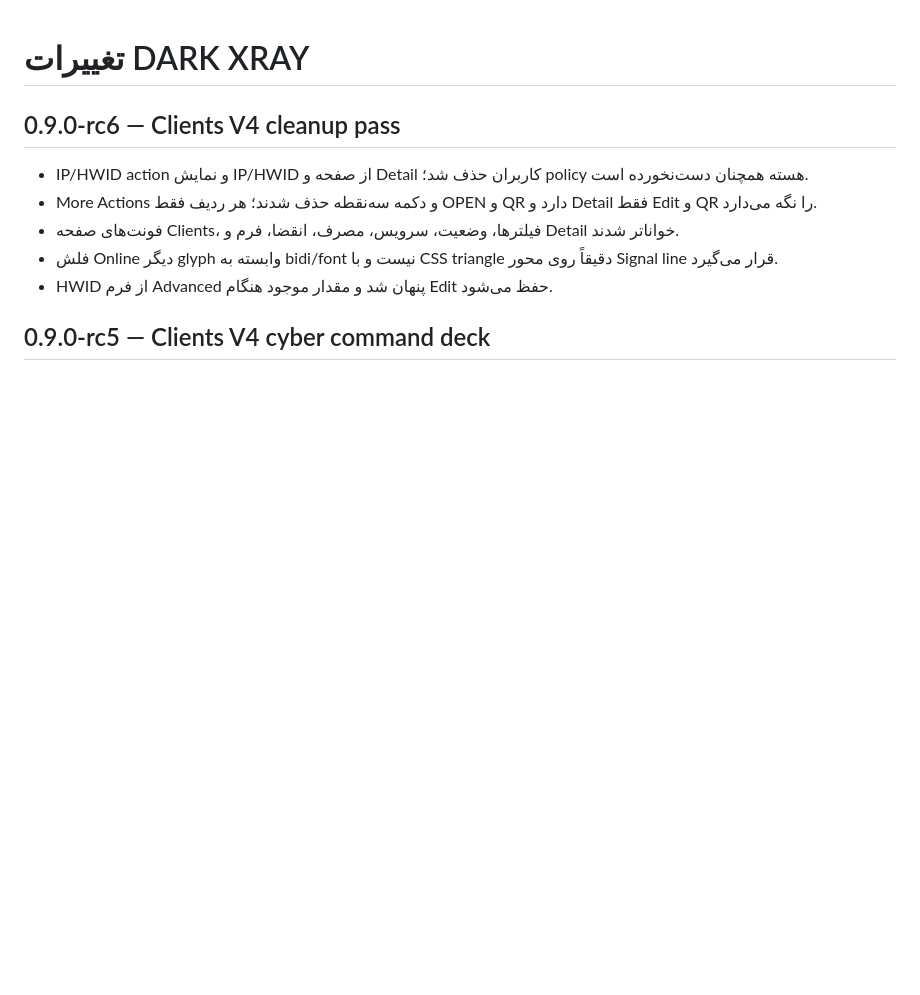
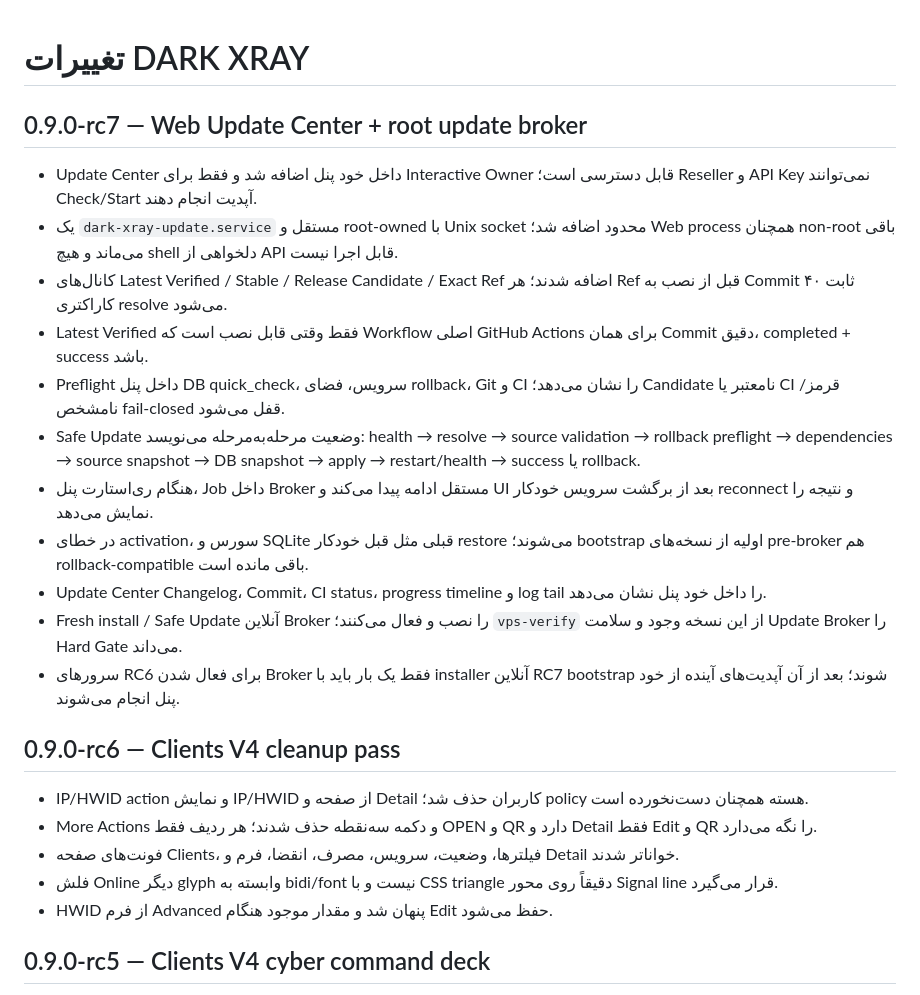
Before and after one commit to darktunnelmika/dark-xray, a Markdown page: CHANGELOG.fa.md, the part around the change. Rendered like a GitHub page; blank space fills up the shorter version.

Commit message:
Document Web Update Center RC7

```diff
--- a/CHANGELOG.fa.md
+++ b/CHANGELOG.fa.md
@@ -1,4 +1,18 @@
 # تغییرات DARK XRAY
+
+## 0.9.0-rc7 — Web Update Center + root update broker
+
+- Update Center داخل خود پنل اضافه شد و فقط برای Interactive Owner قابل دسترسی است؛ Reseller و API Key نمی‌توانند Check/Start آپدیت انجام دهند.
+- یک `dark-xray-update.service` مستقل و root-owned با Unix socket محدود اضافه شد؛ Web process همچنان non-root باقی می‌ماند و هیچ shell دلخواهی از API قابل اجرا نیست.
+- کانال‌های Latest Verified / Stable / Release Candidate / Exact Ref اضافه شدند؛ هر Ref قبل از نصب به Commit ثابت ۴۰ کاراکتری resolve می‌شود.
+- Latest Verified فقط وقتی قابل نصب است که Workflow اصلی GitHub Actions برای همان Commit دقیق، completed + success باشد.
+- Preflight داخل پنل DB quick_check، سرویس، فضای rollback، Git و CI را نشان می‌دهد؛ Candidate نامعتبر یا CI قرمز/نامشخص fail-closed قفل می‌شود.
+- Safe Update وضعیت مرحله‌به‌مرحله می‌نویسد: health → resolve → source validation → rollback preflight → dependencies → source snapshot → DB snapshot → apply → restart/health → success یا rollback.
+- هنگام ری‌استارت پنل، Job داخل Broker مستقل ادامه پیدا می‌کند و UI بعد از برگشت سرویس خودکار reconnect و نتیجه را نمایش می‌دهد.
+- در خطای activation، سورس و SQLite قبلی مثل قبل خودکار restore می‌شوند؛ bootstrap اولیه از نسخه‌های pre-broker هم rollback-compatible باقی مانده است.
+- Update Center Changelog، Commit، CI status، progress timeline و log tail را داخل خود پنل نشان می‌دهد.
+- Fresh install / Safe Update آنلاین Broker را نصب و فعال می‌کنند؛ `vps-verify` از این نسخه وجود و سلامت Update Broker را Hard Gate می‌داند.
+- سرورهای RC6 برای فعال شدن Broker فقط یک بار باید با installer آنلاین RC7 bootstrap شوند؛ بعد از آن آپدیت‌های آینده از خود پنل انجام می‌شوند.
 
 ## 0.9.0-rc6 — Clients V4 cleanup pass
 
```
